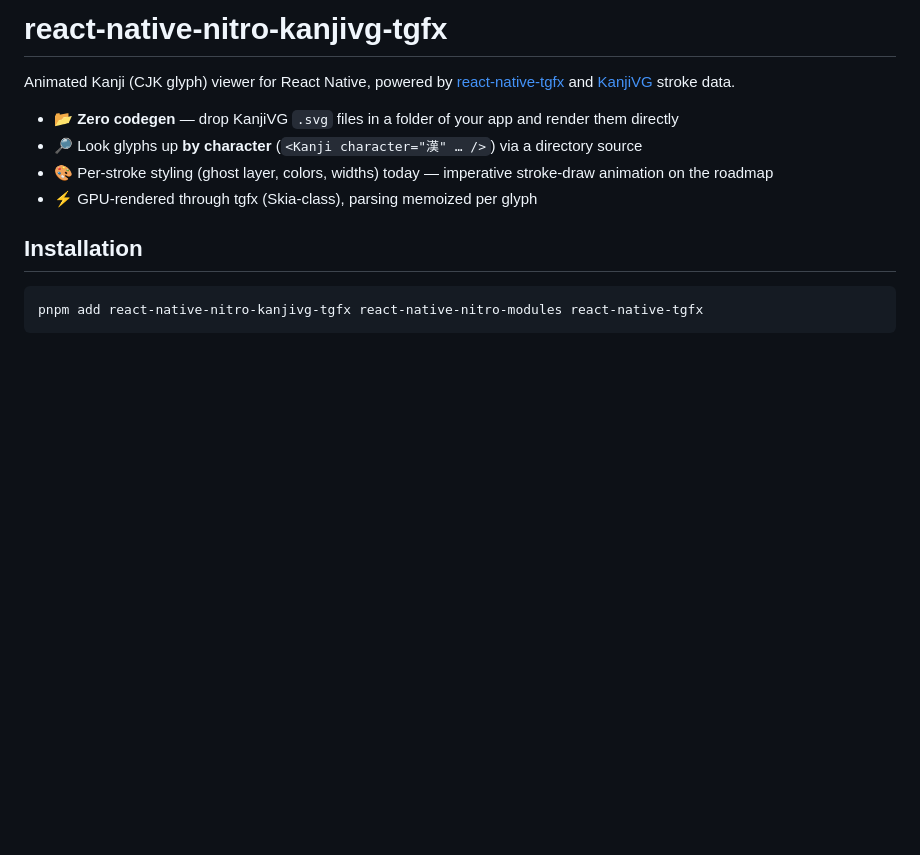
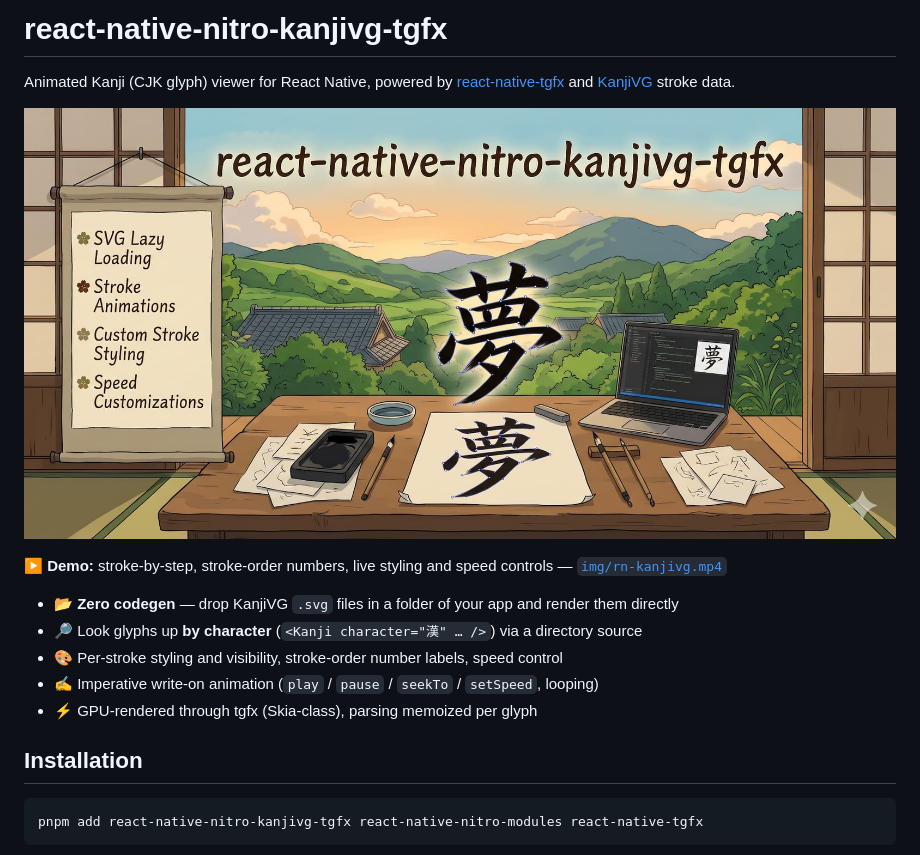
Before and after one commit to Doko-Demo-Doa/react-native-nitro-kanjivg-tgfx, a Markdown page: README.md, the part around the change. GitHub-like rendering; pictures changed too: img/loadout.jpg (added); blank space fills up the shorter version.

Commit message:
docs: update README with demo details and add images

```diff
--- a/README.md
+++ b/README.md
@@ -4,9 +4,14 @@ Animated Kanji (CJK glyph) viewer for React Native, powered by
 [react-native-tgfx](https://tgfx.margelo.com) and
 [KanjiVG](https://kanjivg.tagaini.net) stroke data.
 
+![Kanji render loadout](./img/loadout.jpg)
+
+▶️ **Demo:** stroke-by-step, stroke-order numbers, live styling and speed controls — [`img/rn-kanjivg.mp4`](./img/rn-kanjivg.mp4)
+
 - 📂 **Zero codegen** — drop KanjiVG `.svg` files in a folder of your app and render them directly
 - 🔎 Look glyphs up **by character** (`<Kanji character="漢" … />`) via a directory source
-- 🎨 Per-stroke styling (ghost layer, colors, widths) today — imperative stroke-draw animation on the roadmap
+- 🎨 Per-stroke styling and visibility, stroke-order number labels, speed control
+- ✍️ Imperative write-on animation (`play` / `pause` / `seekTo` / `setSpeed`, looping)
 - ⚡ GPU-rendered through tgfx (Skia-class), parsing memoized per glyph
 
 ## Installation
```
Also changed, not shown: 1 other file.
